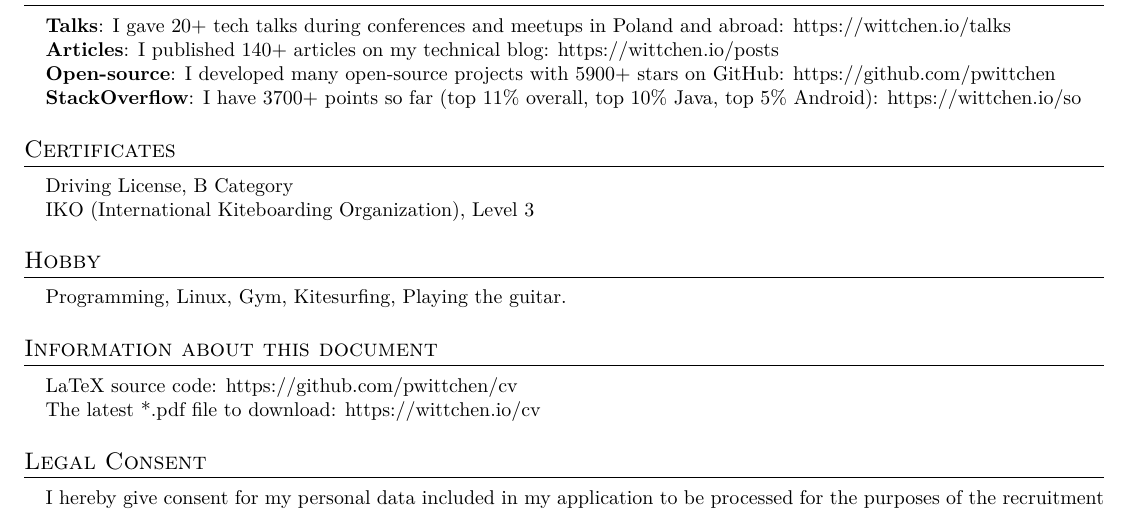
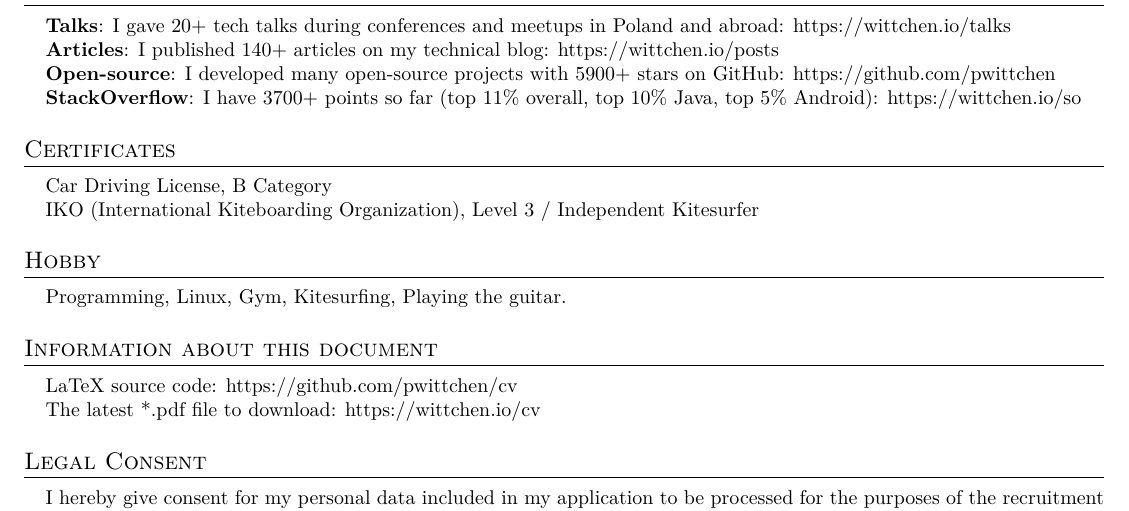
Before and after one commit to pwittchen/cv, a LaTeX CV (piotr_wittchen_cv.tex): part of page 2 of 2, cut so that both start at the same text. Compiled offline with XeLaTeX.

Commit message:
updated licenses

```diff
--- a/piotr_wittchen_cv.tex
+++ b/piotr_wittchen_cv.tex
@@ -227,8 +227,8 @@
 \section{Certificates}
  \begin{itemize}[leftmargin=0.15in, label={}]
     \small{\item{
-    {Driving License, B Category} \\
-    {IKO (International Kiteboarding Organization), Level 3}\\
+    {Car Driving License, B Category} \\
+    {IKO (International Kiteboarding Organization), Level 3 / Independent Kitesurfer}\\
     }}
  \end{itemize}
 
```
Also changed, not shown: piotr_wittchen_cv.pdf.
